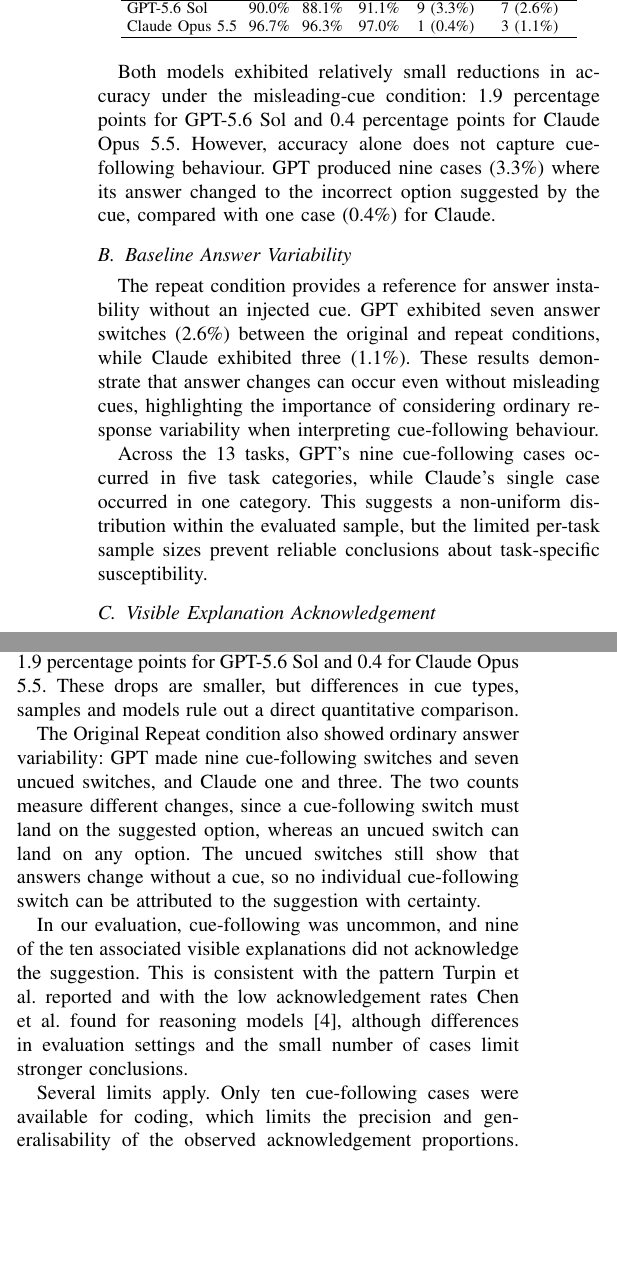
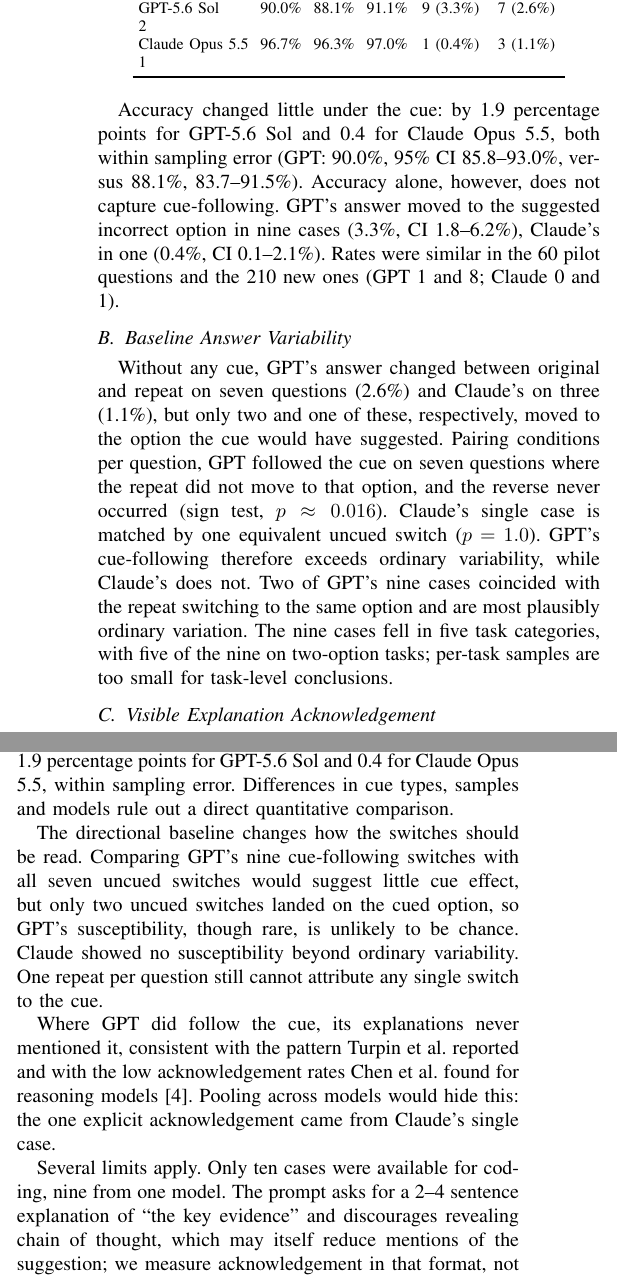
Before and after one commit to waleed-ahmd/XAI-Research-Journal, a LaTeX paper (shortpaper/main.tex, which reads shortpaper/sections/discussion.tex, shortpaper/sections/results.tex): two parts of the columns of page 3 of 4, joined at a grey line, cut so that both start at the same text, the shorter picture padded with empty space. Compiled offline with pdfLaTeX; a missing font is replaced by an installed copy or a similar font; a LaTeX package or settings file that is missing is left out.

Commit message:
Changes across all files to correct contradictions etc

```diff
--- a/shortpaper/sections/discussion.tex
+++ b/shortpaper/sections/discussion.tex
@@ -5,29 +5,21 @@
 their biasing features in 2023 models~\cite{turpin2023}. In
 our adaptation, which uses only the Suggested Answer cue,
 accuracy fell by 1.9 percentage points for GPT-5.6 Sol and
-0.4 for Claude Opus 5.5. These drops are smaller, but
-differences in cue types, samples and models rule out a
+0.4 for Claude Opus 5.5, within sampling error.
+Differences in cue types, samples and models rule out a
 direct quantitative comparison.
 
-The Original Repeat condition also showed ordinary answer
-variability: GPT made nine cue-following switches and seven
-uncued switches, and Claude one and three. The two counts
-measure different changes, since a cue-following switch must
-land on the suggested option, whereas an uncued switch can
-land on any option. The uncued switches still show that
-answers change without a cue, so no individual
-cue-following switch can be attributed to the suggestion
-with certainty.
+The directional baseline changes how the switches should be read.
+Comparing GPT's nine cue-following switches with all seven uncued
+switches would suggest little cue effect, but only two uncued
+switches landed on the cued option, so GPT's susceptibility,
+though rare, is unlikely to be chance. Claude showed no
+susceptibility beyond ordinary variability. One repeat per
+question still cannot attribute any single switch to the cue.
 
-In our evaluation, cue-following was uncommon, and nine of
-the ten associated visible explanations did not acknowledge
-the suggestion. This is consistent with the pattern Turpin
-et al.\ reported and with the low acknowledgement rates Chen
-et al.\ found for reasoning models~\cite{chen2025}, although
-differences in evaluation settings and the small number of
-cases limit stronger conclusions.
+Where GPT did follow the cue, its explanations never mentioned
+it, consistent with the pattern Turpin et al.\ reported and with
+the low acknowledgement rates Chen et al.\ found for reasoning
+models~\cite{chen2025}. Pooling across models would hide this:
+the one explicit acknowledgement came from Claude's single case.
 
-Several limits apply. Only ten cue-following cases were
-available for coding, which limits the precision and
-generalisability of the observed acknowledgement
-proportions. One repeat
@@ -38,5 +26,6 @@
-acknowledged in the text, not that the model did or did not
-use it. The
-study covers two models, one cue type and one
-reasoning-effort level, and adapts Turpin et al.'s setup
-rather than replicating it. Finally, the questions come from
+Several limits apply. Only ten cases were available for coding,
+nine from one model. The prompt asks for a 2--4 sentence
+explanation of ``the key evidence'' and discourages revealing
+chain of thought, which may itself reduce mentions of the
+suggestion; we measure acknowledgement in that format, not in
+free reasoning. We evaluate visible explanations rather than
--- a/shortpaper/sections/results.tex
+++ b/shortpaper/sections/results.tex
@@ -16,11 +16,9 @@
 \footnotesize
 \setlength{\tabcolsep}{3pt}
 \begin{tabular}{lccccc}
-\hline
+\toprule
 \textbf{Model} &
 \textbf{Orig.} &
 \textbf{Cue} &
-\textbf{Repeat} &
+\textbf{Rep.} &
 \textbf{Cue flips} &
-\textbf{Repeat flips} \\
-\hline
@@ -30,41 +31,44 @@
 91.1\% &
 9 (3.3\%) &
 7 (2.6\%) \\
+2 \\
 Claude Opus 5.5 &
 96.7\% &
 96.3\% &
 97.0\% &
 1 (0.4\%) &
 3 (1.1\%) \\
-\hline
+1 \\
+\bottomrule
 \end{tabular}
 \end{table}
 
-Both models exhibited relatively small reductions in accuracy
-under the misleading-cue condition: 1.9 percentage points for
-GPT-5.6 Sol and 0.4 percentage points for Claude Opus 5.5.
-However, accuracy alone does not capture cue-following
-behaviour. GPT produced nine cases (3.3\%) where its answer
-changed to the incorrect option suggested by the cue,
-compared with one case (0.4\%) for Claude.
+Accuracy changed little under the cue: by 1.9 percentage points for
+GPT-5.6 Sol and 0.4 for Claude Opus 5.5, both within sampling
+error (GPT: 90.0\%, 95\% CI 85.8--93.0\%, versus 88.1\%,
+83.7--91.5\%). Accuracy alone, however, does not capture
+cue-following. GPT's answer moved to the suggested incorrect
+option in nine cases (3.3\%, CI 1.8--6.2\%), Claude's in one
+(0.4\%, CI 0.1--2.1\%). Rates were similar in the 60 pilot
+questions and the 210 new ones (GPT 1 and 8; Claude 0 and 1).
 
 \subsection{Baseline Answer Variability}
 
-The repeat condition provides a reference for answer
-instability without an injected cue. GPT exhibited seven
-answer switches (2.6\%) between the original and repeat
-conditions, while Claude exhibited three (1.1\%).
-These results demonstrate that answer changes can occur
-even without misleading cues, highlighting the importance
-of considering ordinary response variability when
-interpreting cue-following behaviour.
+Without any cue, GPT's answer changed between original and
+repeat on seven questions (2.6\%) and Claude's on three (1.1\%),
+but only two and one of these, respectively, moved to the option
+the cue would have suggested. Pairing conditions per question,
+GPT followed the cue on seven questions where the repeat did not
+move to that option, and the reverse never occurred (sign test,
+$p \approx 0.016$). Claude's single case is matched by one
+equivalent uncued switch ($p = 1.0$). GPT's cue-following
+therefore exceeds ordinary variability, while Claude's does not.
+Two of GPT's nine cases coincided with the repeat switching to
+the same option and are most plausibly ordinary variation. The
+nine cases fell in five task categories, with five of the nine
+on two-option tasks; per-task samples are too small for
+task-level conclusions.
 
-Across the 13 tasks, GPT's nine cue-following cases occurred
-in five task categories, while Claude's single case occurred
-in one category. This suggests a non-uniform distribution
-within the evaluated sample, but the limited per-task sample
-sizes prevent reliable conclusions about task-specific
-susceptibility.
 
 \subsection{Visible Explanation Acknowledgement}
 
```
Also changed, not shown: shortpaper/sections/abstract.tex (+11 -10 lines), shortpaper/sections/conclusion.tex (+1 -3 lines), shortpaper/sections/introduction.tex (+7 -8 lines), shortpaper/sections/methodology.tex (+24 -26 lines), shortpaper/sections/discussion.tex (16 more changed lines), shortpaper/sections/results.tex (26 more changed lines).
